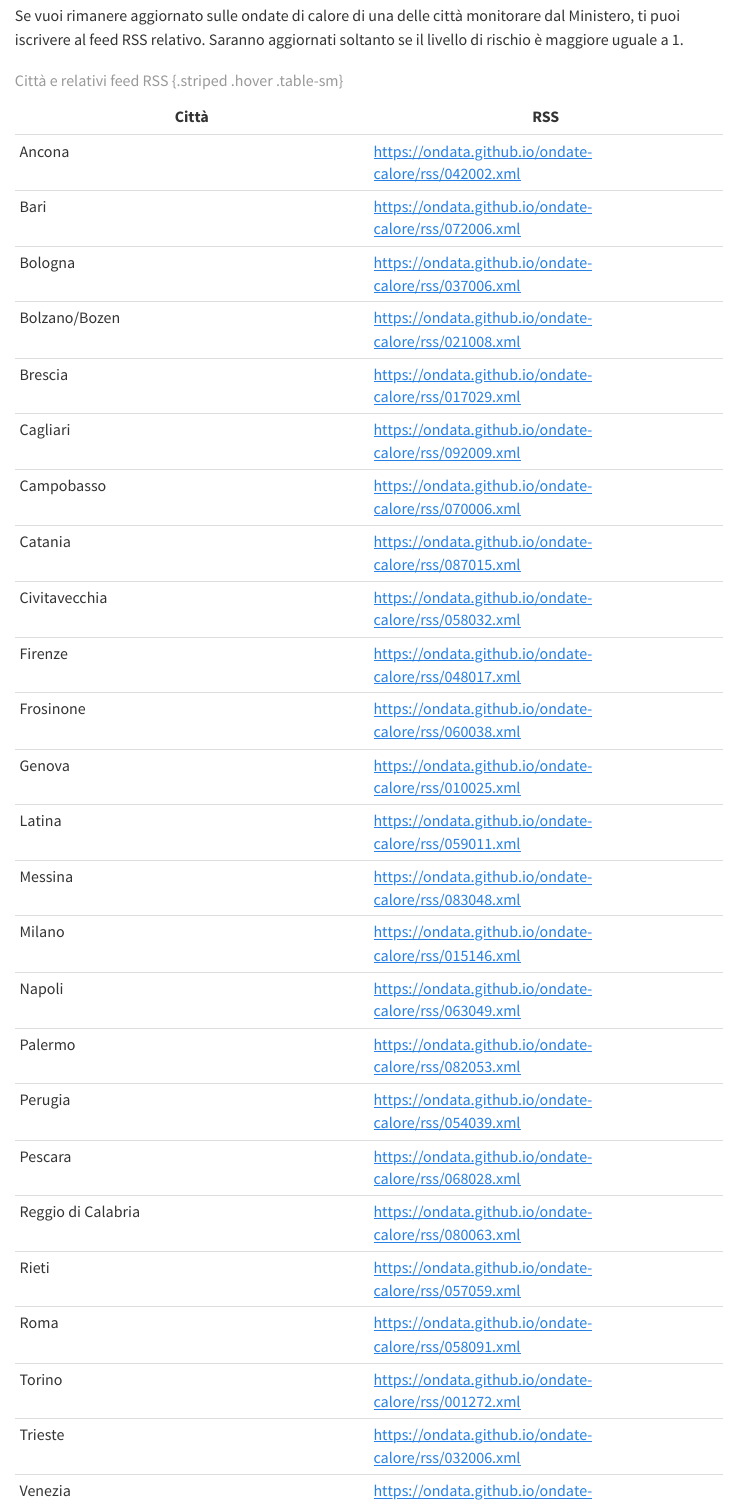
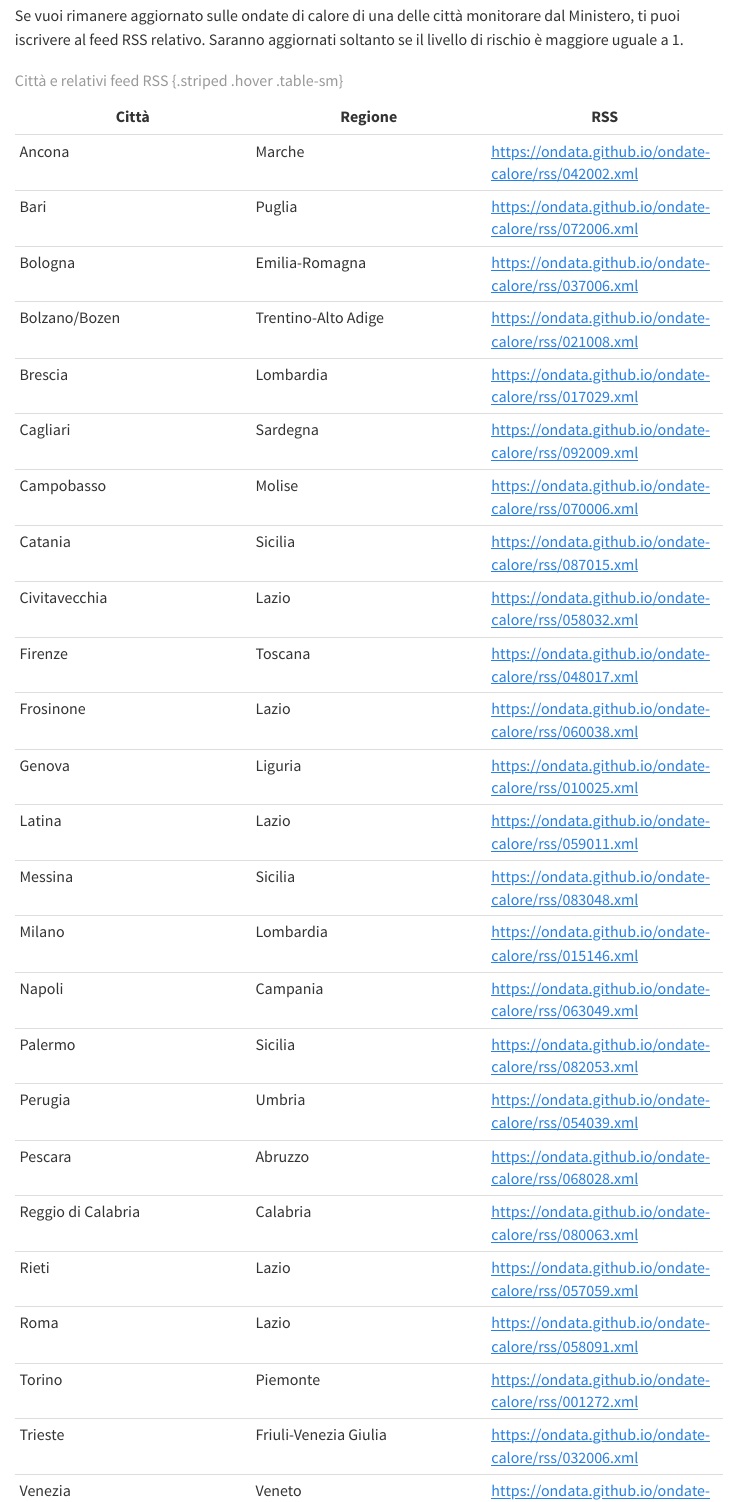
Before and after one commit to ondata/ondate-calore, a Quarto document (index.qmd): the page in a window 1100 px wide, from 3460 px down. Rendered offline with R 4.5, knitr and Pandoc in place of Quarto, with nearby package versions; menus at the side of the page are left out; long lines of code are wrapped.

Commit message:
aggiunta regione

```diff
--- a/index.qmd
+++ b/index.qmd
@@ -85,32 +85,28 @@ Oltre questi due file, è reso disponibile un file di "anagrafica" denominato [`
 
 Se vuoi rimanere aggiornato sulle ondate di calore di una delle città monitorare dal Ministero, ti puoi iscrivere al feed RSS relativo. Saranno aggiornati soltanto se il livello di rischio è maggiore uguale a 1.
 
-| Città | RSS |
-| --- | --- |
-| Ancona | [https://ondata.github.io/ondate-calore/rss/042002.xml](https://ondata.github.io/ondate-calore/rss/042002.xml) |
-| Bari | [https://ondata.github.io/ondate-calore/rss/072006.xml](https://ondata.github.io/ondate-calore/rss/072006.xml) |
-| Bologna | [https://ondata.github.io/ondate-calore/rss/037006.xml](https://ondata.github.io/ondate-calore/rss/037006.xml) |
-| Bolzano/Bozen | [https://ondata.github.io/ondate-calore/rss/021008.xml](https://ondata.github.io/ondate-calore/rss/021008.xml) |
-| Brescia | [https://ondata.github.io/ondate-calore/rss/017029.xml](https://ondata.github.io/ondate-calore/rss/017029.xml) |
-| Cagliari | [https://ondata.github.io/ondate-calore/rss/092009.xml](https://ondata.github.io/ondate-calore/rss/092009.xml) |
-| Campobasso | [https://ondata.github.io/ondate-calore/rss/070006.xml](https://ondata.github.io/ondate-calore/rss/070006.xml) |
-| Catania | [https://ondata.github.io/ondate-calore/rss/087015.xml](https://ondata.github.io/ondate-calore/rss/087015.xml) |
-| Civitavecchia | [https://ondata.github.io/ondate-calore/rss/058032.xml](https://ondata.github.io/ondate-calore/rss/058032.xml) |
-| Firenze | [https://ondata.github.io/ondate-calore/rss/048017.xml](https://ondata.github.io/ondate-calore/rss/048017.xml) |
-| Frosinone | [https://ondata.github.io/ondate-calore/rss/060038.xml](https://ondata.github.io/ondate-calore/rss/060038.xml) |
-| Genova | [https://ondata.github.io/ondate-calore/rss/010025.xml](https://ondata.github.io/ondate-calore/rss/010025.xml) |
-| Latina | [https://ondata.github.io/ondate-calore/rss/059011.xml](https://ondata.github.io/ondate-calore/rss/059011.xml) |
-| Messina | [https://ondata.github.io/ondate-calore/rss/083048.xml](https://ondata.github.io/ondate-calore/rss/083048.xml) |
-| Milano | [https://ondata.github.io/ondate-calore/rss/015146.xml](https://ondata.github.io/ondate-calore/rss/015146.xml) |
-| Napoli | [https://ondata.github.io/ondate-calore/rss/063049.xml](https://ondata.github.io/ondate-calore/rss/063049.xml) |
-| Palermo | [https://ondata.github.io/ondate-calore/rss/082053.xml](https://ondata.github.io/ondate-calore/rss/082053.xml) |
-| Perugia | [https://ondata.github.io/ondate-calore/rss/054039.xml](https://ondata.github.io/ondate-calore/rss/054039.xml) |
-| Pescara | [https://ondata.github.io/ondate-calore/rss/068028.xml](https://ondata.github.io/ondate-calore/rss/068028.xml) |
-| Reggio di Calabria | [https://ondata.github.io/ondate-calore/rss/080063.xml](https://ondata.github.io/ondate-calore/rss/080063.xml) |
-| Rieti | [https://ondata.github.io/ondate-calore/rss/057059.xml](https://ondata.github.io/ondate-calore/rss/057059.xml) |
-| Roma | [https://ondata.github.io/ondate-calore/rss/058091.xml](https://ondata.github.io/ondate-calore/rss/058091.xml) |
-| Torino | [https://ondata.github.io/ondate-calore/rss/001272.xml](https://ondata.github.io/ondate-calore/rss/001272.xml) |
-| Trieste | [https://ondata.github.io/ondate-calore/rss/032006.xml](https://ondata.github.io/ondate-calore/rss/032006.xml) |
-| Venezia | [https://ondata.github.io/ondate-calore/rss/027042.xml](https://ondata.github.io/ondate-calore/rss/027042.xml) |
-| Verona | [https://ondata.github.io/ondate-calore/rss/023091.xml](https://ondata.github.io/ondate-calore/rss/023091.xml) |
-| Viterbo | [https://ondata.github.io/ondate-calore/rss/056059.xml](https://ondata.github.io/ondate-calore/rss/056059.xml) |
+| Città | Regione | RSS |
+| --- | --- | --- |
+| Ancona | Marche | [https://ondata.github.io/ondate-calore/rss/042002.xml](https://ondata.github.io/ondate-calore/rss/042002.xml) |
+| Bari | Puglia | [https://ondata.github.io/ondate-calore/rss/072006.xml](https://ondata.github.io/ondate-calore/rss/072006.xml) |
+| Bologna | Emilia-Romagna | [https://ondata.github.io/ondate-calore/rss/037006.xml](https://ondata.github.io/ondate-calore/rss/037006.xml) |
+| Bolzano/Bozen | Trentino-Alto Adige | [https://ondata.github.io/ondate-calore/rss/021008.xml](https://ondata.github.io/ondate-calore/rss/021008.xml) |
+| Brescia | Lombardia | [https://ondata.github.io/ondate-calore/rss/017029.xml](https://ondata.github.io/ondate-calore/rss/017029.xml) |
+| Cagliari | Sardegna | [https://ondata.github.io/ondate-calore/rss/092009.xml](https://ondata.github.io/ondate-calore/rss/092009.xml) |
+| Campobasso | Molise | [https://ondata.github.io/ondate-calore/rss/070006.xml](https://ondata.github.io/ondate-calore/rss/070006.xml) |
+| Catania | Sicilia | [https://ondata.github.io/ondate-calore/rss/087015.xml](https://ondata.github.io/ondate-calore/rss/087015.xml) |
+| Civitavecchia | Lazio | [https://ondata.github.io/ondate-calore/rss/058032.xml](https://ondata.github.io/ondate-calore/rss/058032.xml) |
+| Firenze | Toscana | [https://ondata.github.io/ondate-calore/rss/048017.xml](https://ondata.github.io/ondate-calore/rss/048017.xml) |
+| Frosinone | Lazio | [https://ondata.github.io/ondate-calore/rss/060038.xml](https://ondata.github.io/ondate-calore/rss/060038.xml) |
+| Genova | Liguria | [https://ondata.github.io/ondate-calore/rss/010025.xml](https://ondata.github.io/ondate-calore/rss/010025.xml) |
+| Latina | Lazio | [https://ondata.github.io/ondate-calore/rss/059011.xml](https://ondata.github.io/ondate-calore/rss/059011.xml) |
+| Messina | Sicilia | [https://ondata.github.io/ondate-calore/rss/083048.xml](https://ondata.github.io/ondate-calore/rss/083048.xml) |
+| Milano | Lombardia | [https://ondata.github.io/ondate-calore/rss/015146.xml](https://ondata.github.io/ondate-calore/rss/015146.xml) |
+| Napoli | Campania | [https://ondata.github.io/ondate-calore/rss/063049.xml](https://ondata.github.io/ondate-calore/rss/063049.xml) |
+| Palermo | Sicilia | [https://ondata.github.io/ondate-calore/rss/082053.xml](https://ondata.github.io/ondate-calore/rss/082053.xml) |
+| Perugia | Umbria | [https://ondata.github.io/ondate-calore/rss/054039.xml](https://ondata.github.io/ondate-calore/rss/054039.xml) |
+| Pescara | Abruzzo | [https://ondata.github.io/ondate-calore/rss/068028.xml](https://ondata.github.io/ondate-calore/rss/068028.xml) |
+| Reggio di Calabria | Calabria | [https://ondata.github.io/ondate-calore/rss/080063.xml](https://ondata.github.io/ondate-calore/rss/080063.xml) |
+| Rieti | Lazio | [https://ondata.github.io/ondate-calore/rss/057059.xml](https://ondata.github.io/ondate-calore/rss/057059.xml) |
+| Roma | Lazio | [https://ondata.github.io/ondate-calore/rss/058091.xml](https://ondata.github.io/ondate-calore/rss/058091.xml) |
+| Torino | Piemonte | [https://ondata.github.io/ondate-calore/rss/001272.xml](https://ondata.github.io/ondate-calore/rss/001272.xml) |
```
Also changed, not shown: docs/search.json, index.qmd (4 more changed lines), 2 other files.
